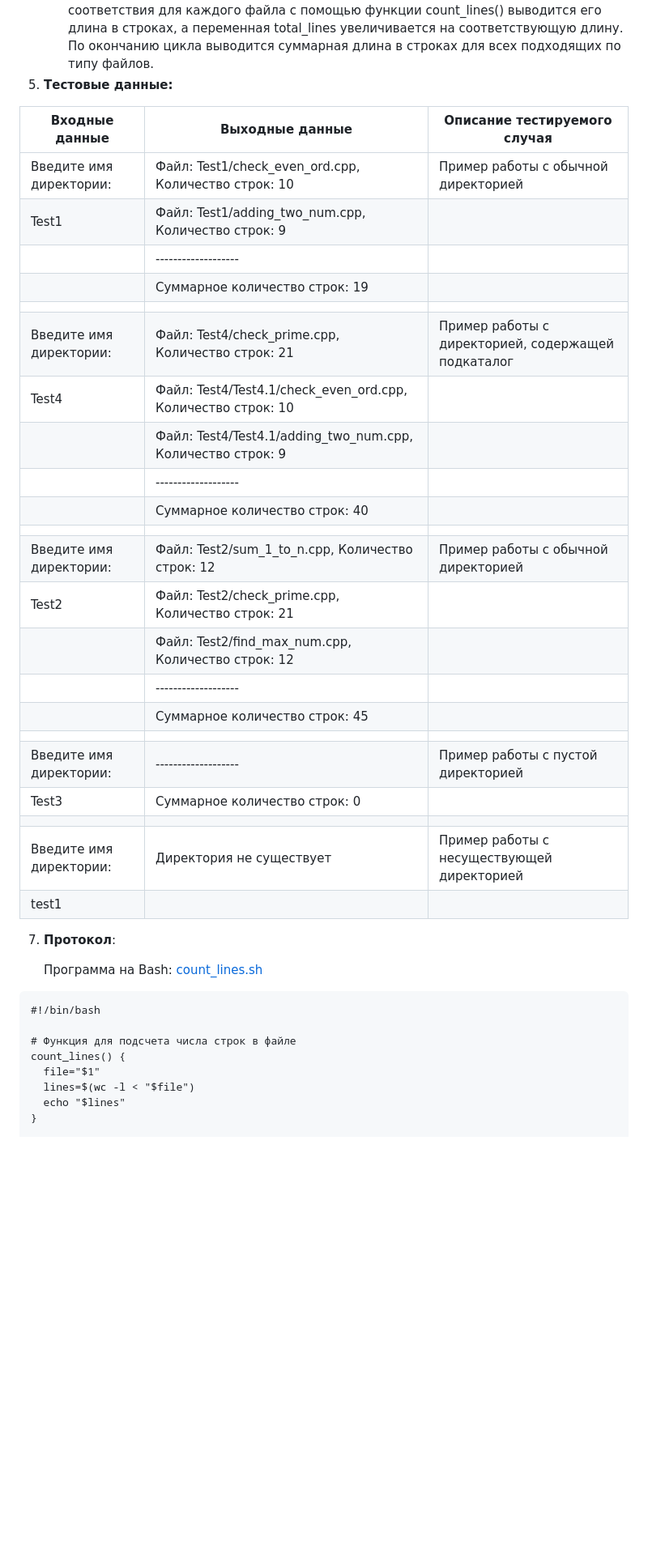
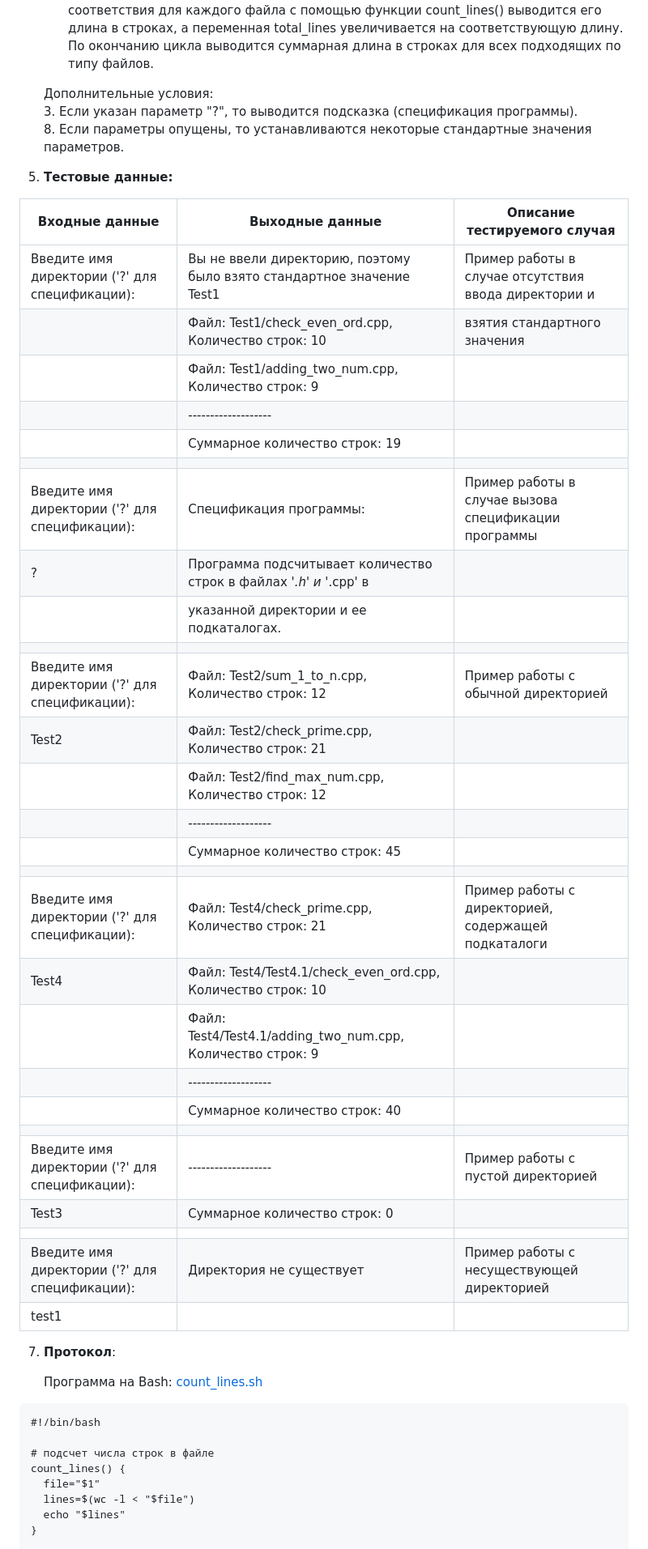
Before and after one commit to Nadezhda13Soloveva/Lab, a Markdown page: lab21/Report.md, the part around the change printed below. Shown: that part at 81% size. Rendered like a GitHub page; blank space fills up the shorter version.

````diff
--- a/lab21/Report.md
+++ b/lab21/Report.md
@@ -14,32 +14,41 @@
    Программа на Bash:
      * count_lines() - Функция, получающая на вход название файла, считывающая его длину в строках и возвращающая это значение.
      * traverse_directory() - Основная функция, получающая на вход название директории и имеющее начальное значение переменной total_lines=0 (суммарная длина). Проверяем, существует ли введенная директория, в противном случае соответствующий вывод. С помощью цикла while проходимся по всем файлам данной директории и проверяем их на соотвестствие типу *.h или *.cpp. В случае соответствия для каждого файла с помощью функции count_lines() выводится его длина в строках, а переменная total_lines увеличивается на соответствующую длину. По окончанию цикла выводится суммарная длина в строках для всех подходящих по типу файлов.
+
+   Дополнительные условия:
+      3. Если указан параметр "?", то выводится подсказка (спецификация программы).
+      8. Если параметры опущены, то устанавливаются некоторые стандартные значения параметров.
 6. **Тестовые данные:**
 
-| Входные данные              | Выходные данные                                                     | Описание тестируемого случая                          |
-|-----------------------------|---------------------------------------------------------------------|-------------------------------------------------------|
-| Введите имя директории:     | Файл: Test1/check_even_ord.cpp, Количество строк: 10                | Пример работы с обычной директорией                   |
-| Test1                       | Файл: Test1/adding_two_num.cpp, Количество строк: 9                 |                                                       |
-|                             | -------------------                                                 |                                                       |
-|                             | Суммарное количество строк: 19                                      |                                                       |
-|                             |                                                                     |                                                       |
-| Введите имя директории:     | Файл: Test4/check_prime.cpp, Количество строк: 21                   | Пример работы с директорией, содержащей подкаталог    |
-| Test4                       | Файл: Test4/Test4.1/check_even_ord.cpp, Количество строк: 10        |                                                       |
-|                             | Файл: Test4/Test4.1/adding_two_num.cpp, Количество строк: 9         |                                                       |
-|                             | -------------------                                                 |                                                       |
-|                             | Суммарное количество строк: 40                                      |                                                       |
-|                             |                                                                     |                                                       |
-| Введите имя директории:     | Файл: Test2/sum_1_to_n.cpp, Количество строк: 12                    | Пример работы с обычной директорией                   |
-| Test2                       | Файл: Test2/check_prime.cpp, Количество строк: 21                   |                                                       |
-|                             | Файл: Test2/find_max_num.cpp, Количество строк: 12                  |                                                       |
-|                             | -------------------                                                 |                                                       |
-|                             | Суммарное количество строк: 45                                      |                                                       |
-|                             |                                                                     |                                                       |
-| Введите имя директории:     | -------------------                                                 | Пример работы с пустой директорией                    |
-| Test3                       | Суммарное количество строк: 0                                       |                                                       |
-|                             |                                                                     |                                                       |
-| Введите имя директории:     | Директория не существует                                            | Пример работы с несуществующей директорией            |
-| test1                       |                                                                     |                                                       |
+| Входные данные                                 | Выходные данные                                                       | Описание тестируемого случая                          |
+|------------------------------------------------|-----------------------------------------------------------------------|-------------------------------------------------------|
+| Введите имя директории ('?' для спецификации): | Вы не ввели директорию, поэтому было взято стандартное значение Test1 | Пример работы в случае отсутствия ввода директории и  |
+|                                                | Файл: Test1/check_even_ord.cpp, Количество строк: 10                  | взятия стандартного значения                          |
+|                                                | Файл: Test1/adding_two_num.cpp, Количество строк: 9                   |                                                       |
+|                                                | -------------------                                                   |                                                       |
+|                                                | Суммарное количество строк: 19                                        |                                                       |
+|                                                |                                                                       |                                                       |
+| Введите имя директории ('?' для спецификации): | Спецификация программы:                                               | Пример работы в случае вызова спецификации программы  |
+| ?                                              | Программа подсчитывает количество строк в файлах '*.h' и '*.cpp' в    |                                                       |
+|                                                | указанной директории и ее подкаталогах.                               |                                                       |
+|                                                |                                                                       |                                                       |
+| Введите имя директории ('?' для спецификации): | Файл: Test2/sum_1_to_n.cpp, Количество строк: 12                      | Пример работы с обычной директорией                   |
+| Test2                                          | Файл: Test2/check_prime.cpp, Количество строк: 21                     |                                                       |
+|                                                | Файл: Test2/find_max_num.cpp, Количество строк: 12                    |                                                       |
+|                                                | -------------------                                                   |                                                       |
+|                                                | Суммарное количество строк: 45                                        |                                                       |
+|                                                |                                                                       |                                                       |
+| Введите имя директории ('?' для спецификации): | Файл: Test4/check_prime.cpp, Количество строк: 21                     | Пример работы с директорией, содержащей подкаталоги   |
+| Test4                                          | Файл: Test4/Test4.1/check_even_ord.cpp, Количество строк: 10          |                                                       |
+|                                                | Файл: Test4/Test4.1/adding_two_num.cpp, Количество строк: 9           |                                                       |
+|                                                | -------------------                                                   |                                                       |
+|                                                | Суммарное количество строк: 40                                        |                                                       |
+|                                                |                                                                       |                                                       |
+| Введите имя директории ('?' для спецификации): | -------------------                                                   | Пример работы с пустой директорией                    |
+| Test3                                          | Суммарное количество строк: 0                                         |                                                       |
+|                                                |                                                                       |                                                       |
+| Введите имя директории ('?' для спецификации): | Директория не существует                                              | Пример работы с несуществующей директорией            |
+| test1                                          |                                                                       |                                                       |
 
 7. **Протокол**:
 
@@ -47,7 +56,7 @@
   ```
 #!/bin/bash
 
-# Функция для подсчета числа строк в файле
+# подсчет числа строк в файле
 count_lines() {
     file="$1"
     lines=$(wc -l < "$file")
````
Also changed, not shown: other parts of lab21/Report.md (+34 -17 lines).
